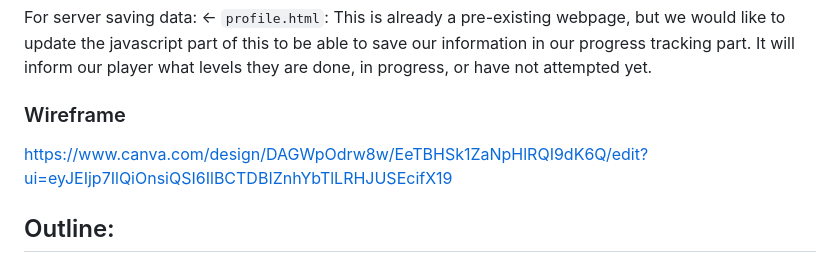
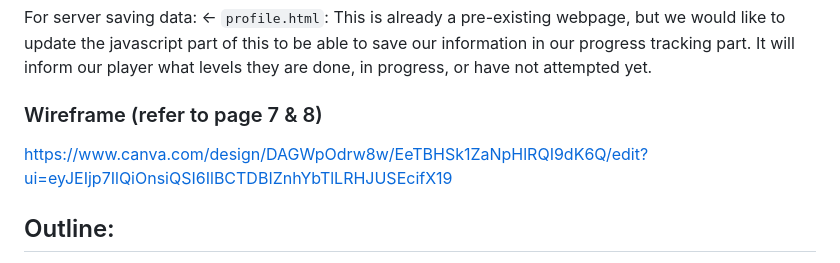
Before and after one commit to MikaNono21/wdprojrubidiumnonosantos, a Markdown page: README.md, the part around the change. Rendered like a GitHub page.

```diff
--- a/README.md
+++ b/README.md
@@ -16,8 +16,9 @@ Our user will be able to see future possible locations as well, which will be un
 For server saving data:
 ← `profile.html`: This is already a pre-existing webpage, but we would like to update the javascript part of this to be able to save our information in our progress tracking part. It will inform our player what levels they are done, in progress, or have not attempted yet.
 
-### Wireframe
+### Wireframe (refer to page 7 & 8)
 https://www.canva.com/design/DAGWpOdrw8w/EeTBHSk1ZaNpHlRQI9dK6Q/edit?ui=eyJEIjp7IlQiOnsiQSI6IlBCTDBIZnhYbTlLRHJUSEcifX19
+
 
 
 
```
